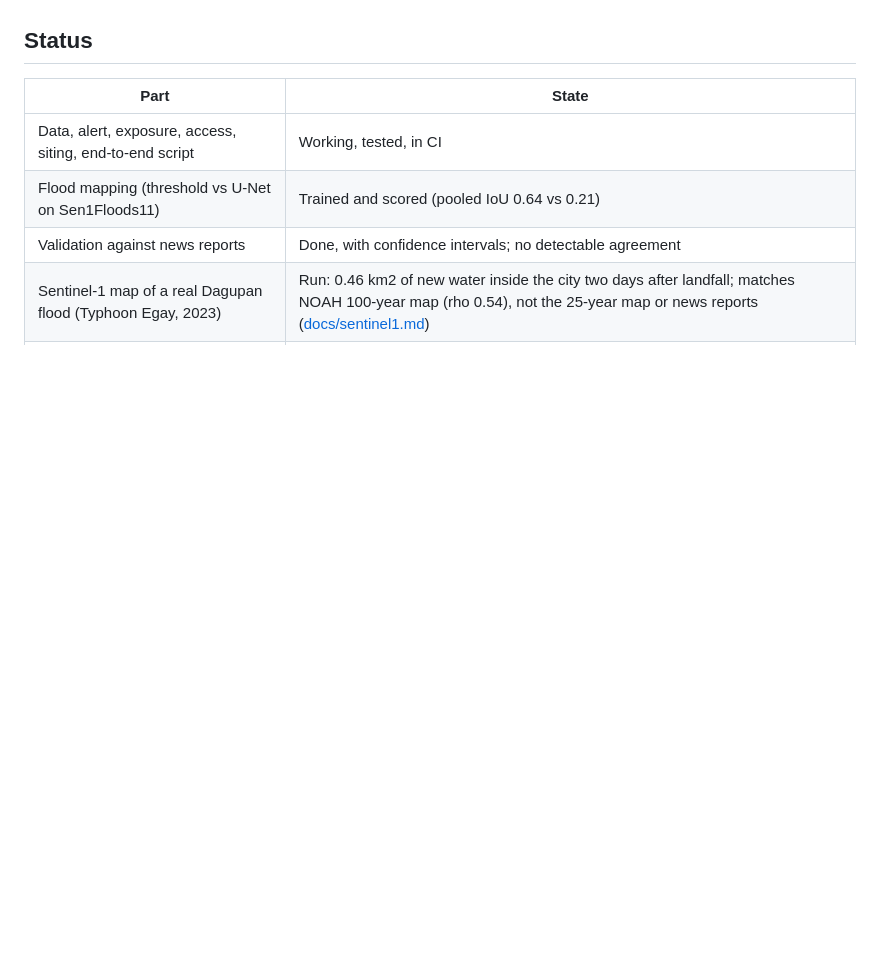
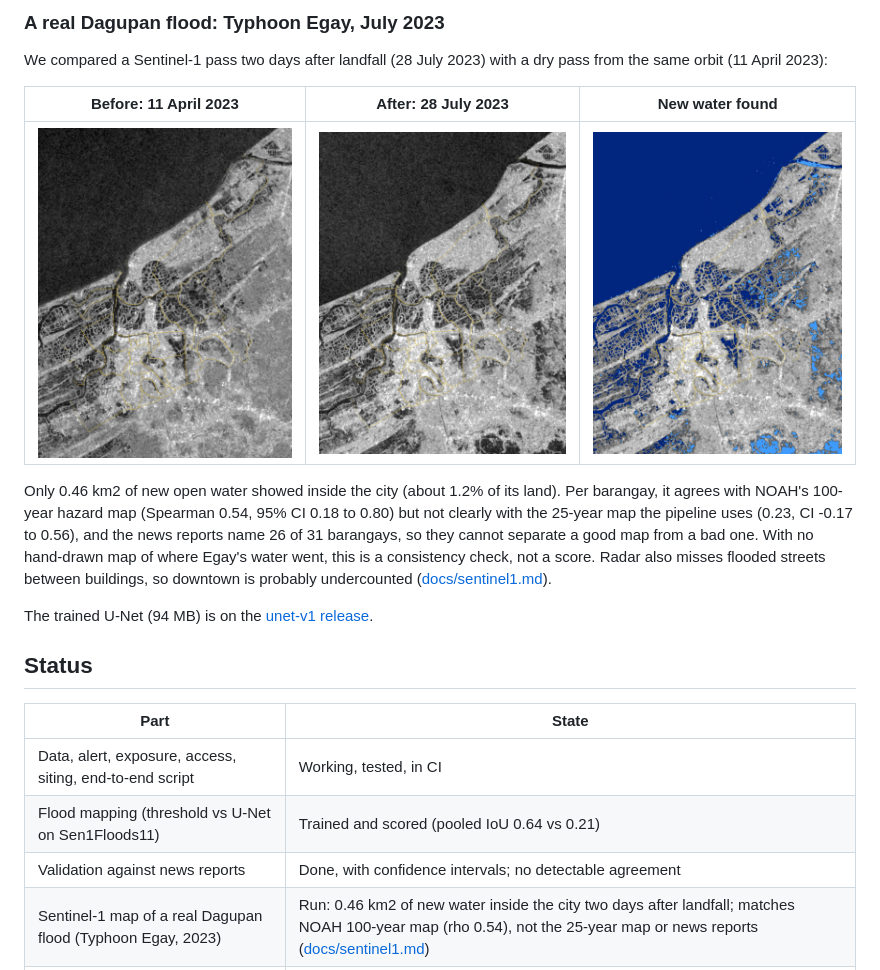
Before and after one commit to lambat-ph/lambat, a Markdown page: README.md, the part around the change printed below. Rendered like a GitHub page; blank space fills up the shorter version.

```diff
--- a/README.md
+++ b/README.md
@@ -92,3 +112,15 @@ Clouds hide floods from ordinary satellites; radar sees through them, and still
+### A real Dagupan flood: Typhoon Egay, July 2023
+
+We compared a Sentinel-1 pass two days after landfall (28 July 2023) with a dry pass from the same orbit (11 April 2023):
+
+| Before: 11 April 2023 | After: 28 July 2023 | New water found |
+|---|---|---|
+| ![Radar image of Dagupan on a dry day; the sea and fishponds are dark, barangay borders in yellow](web/assets/radar/egay_before.jpg) | ![Radar image of Dagupan two days after Typhoon Egay; some fields east and south of the city are darker](web/assets/radar/egay_after.jpg) | ![The July image with new water in light blue and permanent water (sea, rivers, fishponds) in navy; most new water lies outside the city borders](web/assets/radar/egay_water.jpg) |
+
+Only 0.46 km2 of new open water showed inside the city (about 1.2% of its land). Per barangay, it agrees with NOAH's 100-year hazard map (Spearman 0.54, 95% CI 0.18 to 0.80) but not clearly with the 25-year map the pipeline uses (0.23, CI -0.17 to 0.56), and the news reports name 26 of 31 barangays, so they cannot separate a good map from a bad one. With no hand-drawn map of where Egay's water went, this is a consistency check, not a score. Radar also misses flooded streets between buildings, so downtown is probably undercounted ([docs/sentinel1.md](docs/sentinel1.md)).
+
+The trained U-Net (94 MB) is on the [unet-v1 release](https://github.com/lambat-ph/lambat/releases/tag/unet-v1).
+
 ## Status
 
 | Part | State |
```
Also changed, not shown: other parts of README.md (+23 -3 lines), docs/img/dashboard.jpg (added), docs/img/dose_point_curve.png (added), docs/img/home.jpg (added).
